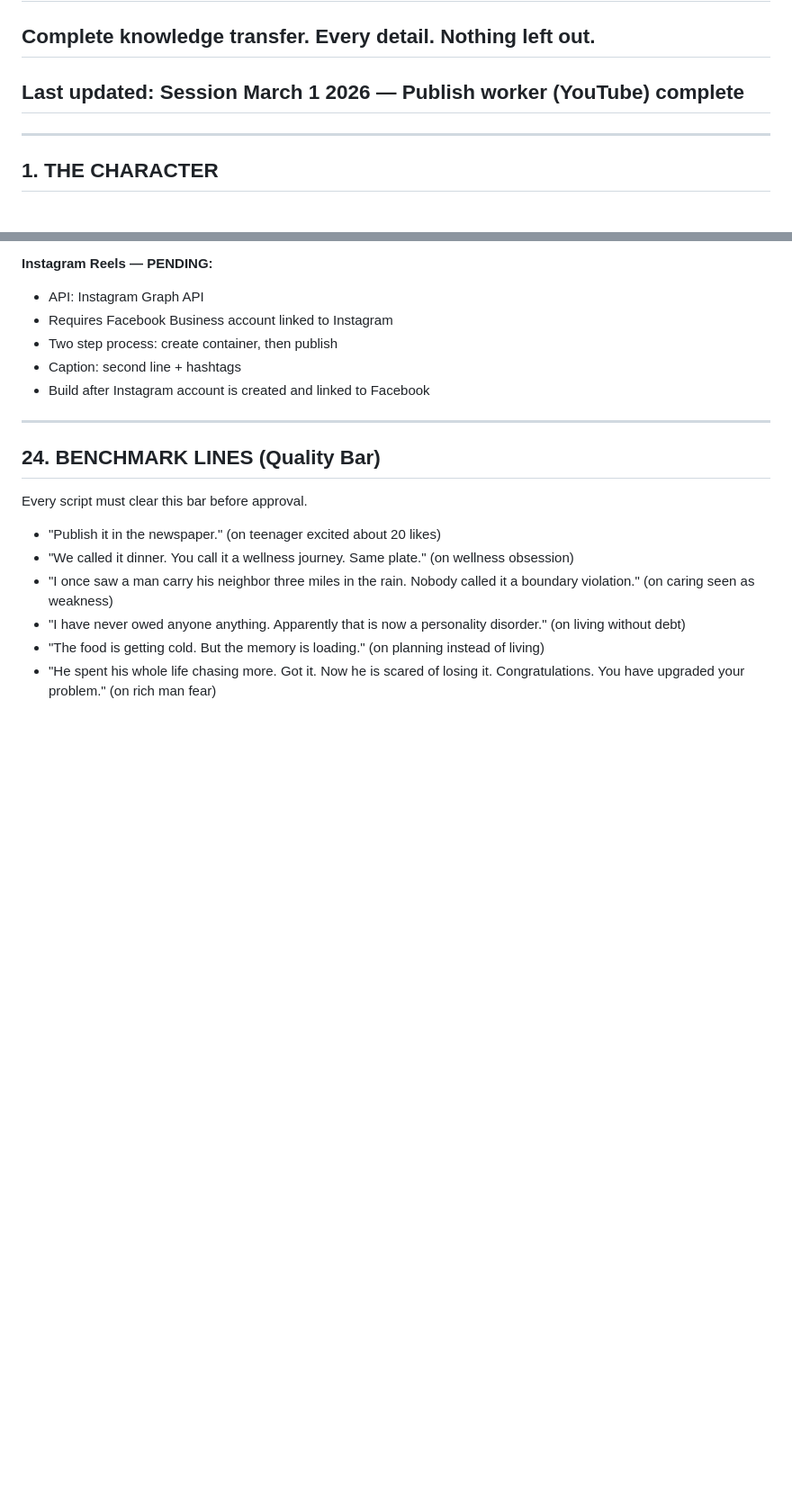
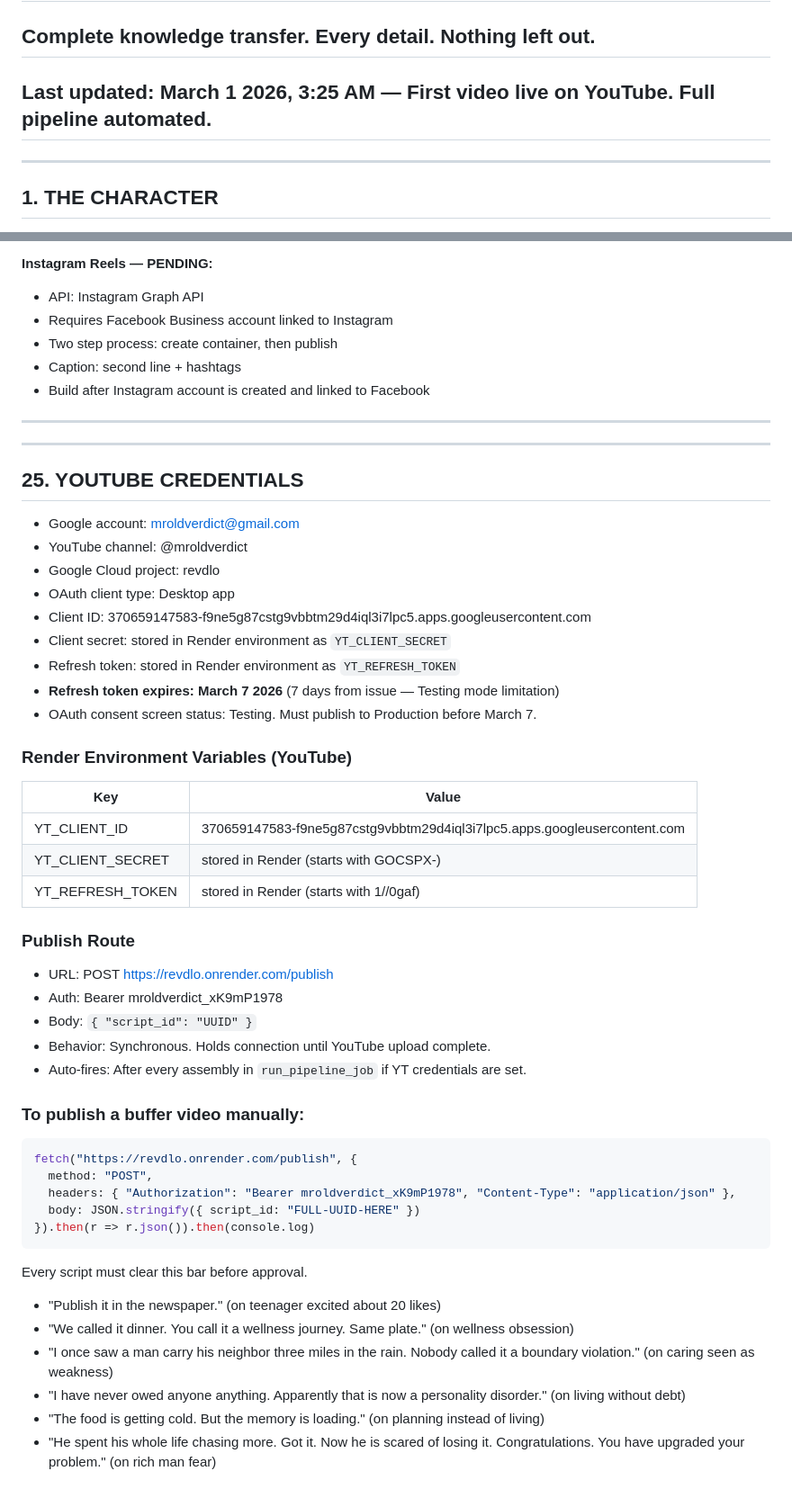
Before and after one commit to iRKSagar/REVDLO, a Markdown page: Master.MD, 2 parts joined by grey strips. Shown at 90% size. Rendered like a GitHub page; blank space fills up the shorter version.

````diff
--- a/Master.MD
+++ b/Master.MD
@@ -1,6 +1,6 @@
 # MR. OLDVERDICT - MASTER DOCUMENT
 ## Complete knowledge transfer. Every detail. Nothing left out.
-## Last updated: Session March 1 2026 — Publish worker (YouTube) complete
+## Last updated: March 1 2026, 3:25 AM — First video live on YouTube. Full pipeline automated.
 
 ---
 
@@ -507,7 +513,42 @@ Built and confirmed working February 28 2026. Full end-to-end pipeline runs unat
 
 ---
 
-## 24. BENCHMARK LINES (Quality Bar)
+---
+
+## 25. YOUTUBE CREDENTIALS
+
+- Google account: mroldverdict@gmail.com
+- YouTube channel: @mroldverdict
+- Google Cloud project: revdlo
+- OAuth client type: Desktop app
+- Client ID: 370659147583-f9ne5g87cstg9vbbtm29d4iql3i7lpc5.apps.googleusercontent.com
+- Client secret: stored in Render environment as `YT_CLIENT_SECRET`
+- Refresh token: stored in Render environment as `YT_REFRESH_TOKEN`
+- **Refresh token expires: March 7 2026** (7 days from issue — Testing mode limitation)
+- OAuth consent screen status: Testing. Must publish to Production before March 7.
+
+### Render Environment Variables (YouTube)
+| Key | Value |
+|-----|-------|
+| YT_CLIENT_ID | 370659147583-f9ne5g87cstg9vbbtm29d4iql3i7lpc5.apps.googleusercontent.com |
+| YT_CLIENT_SECRET | stored in Render (starts with GOCSPX-) |
+| YT_REFRESH_TOKEN | stored in Render (starts with 1//0gaf) |
+
+### Publish Route
+- URL: POST https://revdlo.onrender.com/publish
+- Auth: Bearer mroldverdict_xK9mP1978
+- Body: `{ "script_id": "UUID" }`
+- Behavior: Synchronous. Holds connection until YouTube upload complete.
+- Auto-fires: After every assembly in `run_pipeline_job` if YT credentials are set.
+
+### To publish a buffer video manually:
+```javascript
+fetch("https://revdlo.onrender.com/publish", {
+  method: "POST",
+  headers: { "Authorization": "Bearer mroldverdict_xK9mP1978", "Content-Type": "application/json" },
+  body: JSON.stringify({ script_id: "FULL-UUID-HERE" })
+}).then(r => r.json()).then(console.log)
+```
 
 Every script must clear this bar before approval.
 
````
Also changed, not shown: other parts of Master.MD (+8 -2 lines).
